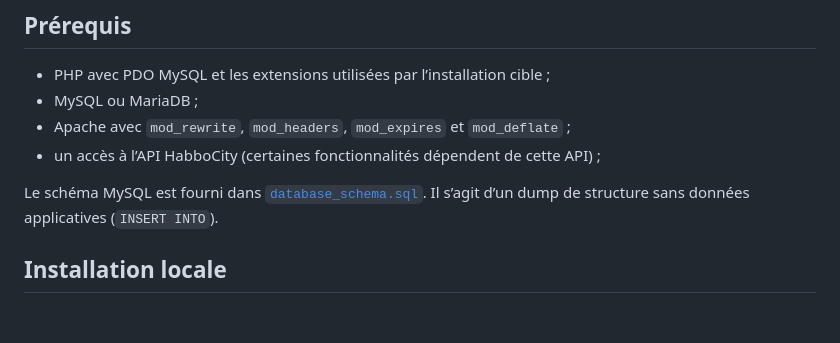
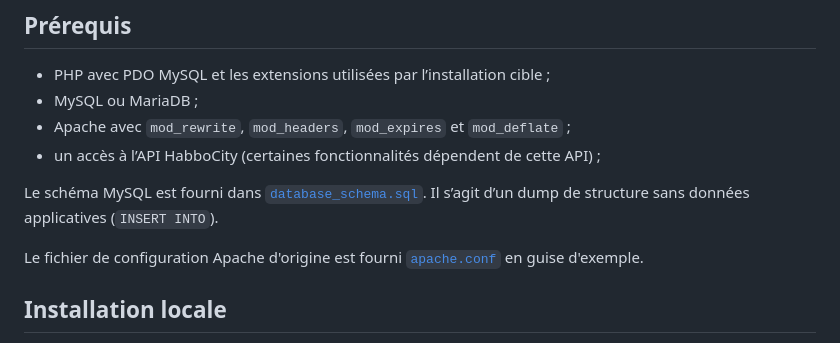
Before and after one commit to CityWish/citywish-cms-v1, a Markdown page: README.md, the part around the change. GitHub-like rendering; blank space fills up the shorter version.

Commit message:
Add Apache configuration example to README
Added information about the Apache configuration file.

```diff
--- a/README.md
+++ b/README.md
@@ -57,6 +57,8 @@ Le projet a été développé par **Neal/Minao** puis remanié au fil des année
 
 Le schéma MySQL est fourni dans [`database_schema.sql`](database_schema.sql).
 Il s’agit d’un dump de structure sans données applicatives (`INSERT INTO`).
+
+Le fichier de configuration Apache d'origine est fourni [`apache.conf`](apache.conf) en guise d'exemple.
 
 ## Installation locale
 
```
